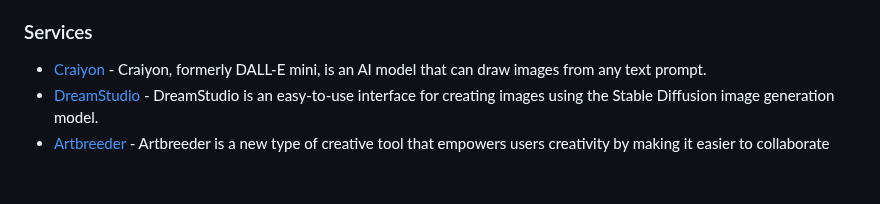
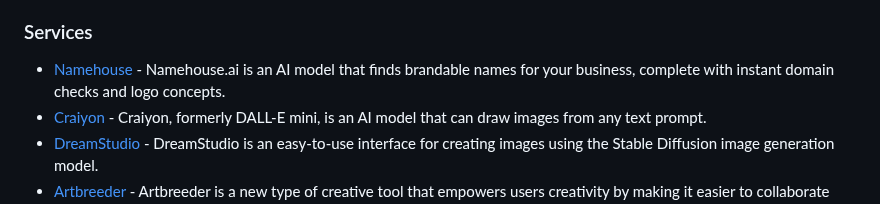
Before and after one commit to mahseema/awesome-ai-tools, a Markdown page: README.md, the part around the change. Rendered like a GitHub page; blank space fills up the shorter version.

Commit message:
Add namehouse.ai

```diff
--- a/README.md
+++ b/README.md
@@ -258,6 +258,7 @@ We publish regular updates of this repo in the [Altern Newsletter](http://newsle
 
 ### Services
 
+- [Namehouse](https://www.namehouse.ai) - Namehouse.ai is an AI model that finds brandable names for your business, complete with instant domain checks and logo concepts.
 - [Craiyon](https://www.craiyon.com/) - Craiyon, formerly DALL-E mini, is an AI model that can draw images from any text prompt.
 - [DreamStudio](https://beta.dreamstudio.ai/) - DreamStudio is an easy-to-use interface for creating images using the Stable Diffusion image generation model.
 - [Artbreeder](https://www.artbreeder.com/) - Artbreeder is a new type of creative tool that empowers users creativity by making it easier to collaborate and explore.
```
